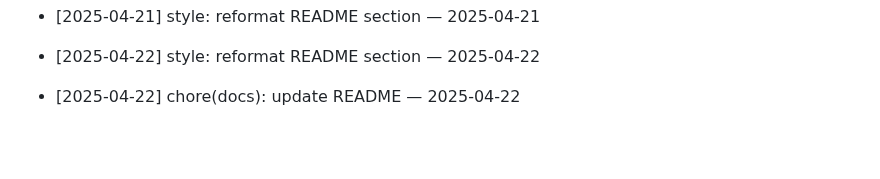
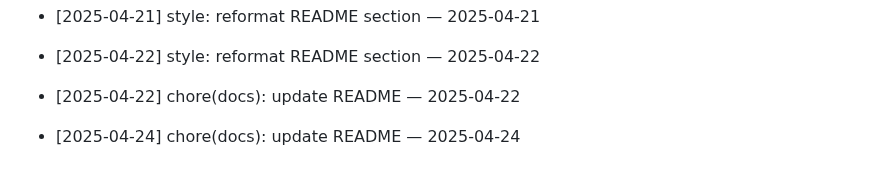
Before and after one commit to ilhomJohn81/devops-2025, a Markdown page: README.md, the part around the change. Rendered like a GitHub page; blank space fills up the shorter version.

Commit message:
chore(docs): update README — 2025-04-24

```diff
--- a/README.md
+++ b/README.md
@@ -738,3 +738,5 @@ Git workflow to reconcile your branch with main
 - [2025-04-22] style: reformat README section — 2025-04-22
 
 - [2025-04-22] chore(docs): update README — 2025-04-22
+
+- [2025-04-24] chore(docs): update README — 2025-04-24
```
